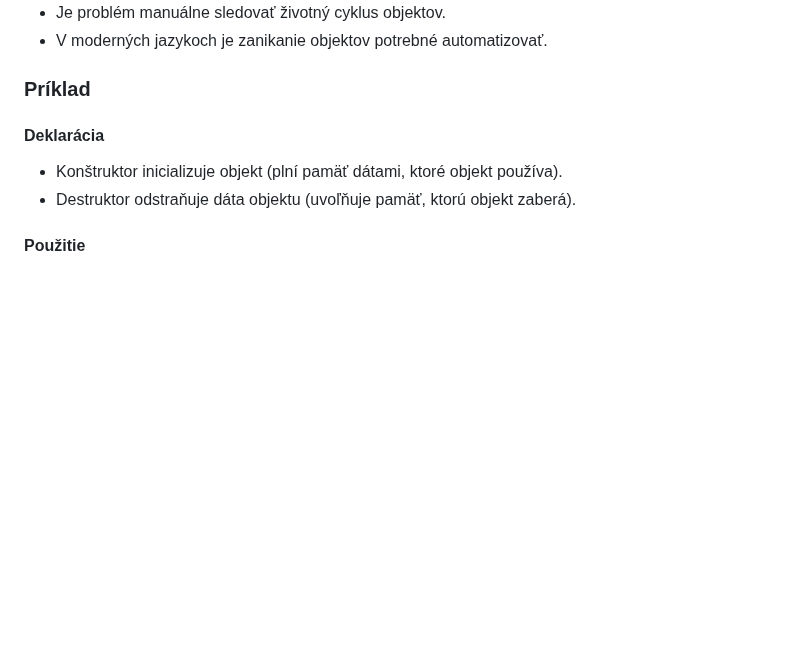
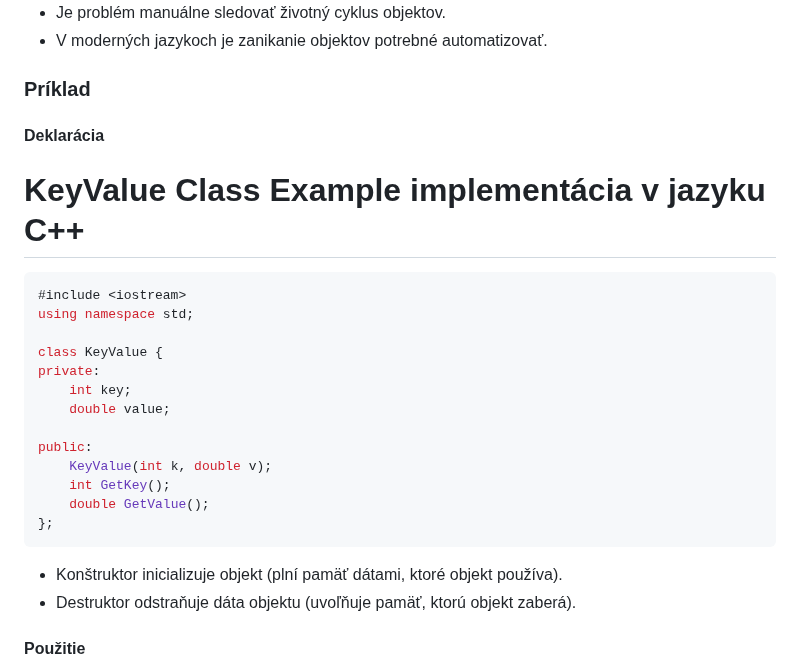
Before and after one commit to SPSITKNM/oop_opakovanie, a Markdown page: oop_opakovanie.md, the part around the change. Drawn GitHub-style; blank space fills up the shorter version.

````diff
--- a/oop_opakovanie.md
+++ b/oop_opakovanie.md
@@ -486,6 +486,26 @@ class Program
 
 ### Príklad
 #### Deklarácia
+
+
+# KeyValue Class Example implementácia v jazyku C++
+
+```cpp
+#include <iostream>
+using namespace std;
+
+class KeyValue {
+private:
+    int key;
+    double value;
+
+public:
+    KeyValue(int k, double v);
+    int GetKey();
+    double GetValue();
+};
+```
+
 - Konštruktor inicializuje objekt (plní pamäť dátami, ktoré objekt používa).
 - Destruktor odstraňuje dáta objektu (uvoľňuje pamäť, ktorú objekt zaberá).
 
````
